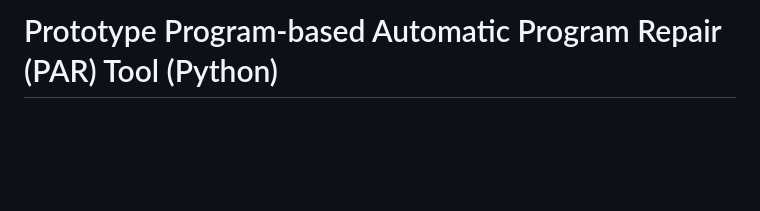
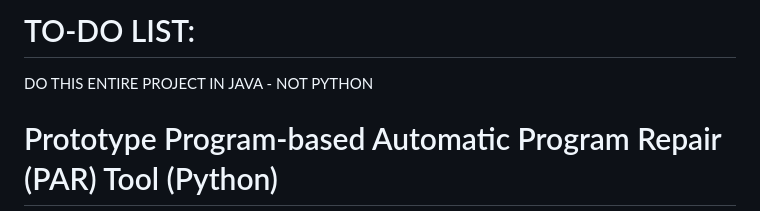
Before and after one commit to bell-kevin/PAR-tool, a Markdown page: README.md, the part around the change. GitHub-like rendering; blank space fills up the shorter version.

```diff
--- a/README.md
+++ b/README.md
@@ -1,4 +1,8 @@
 <a name="readme-top"></a>
+
+# TO-DO LIST:
+
+DO THIS ENTIRE PROJECT IN JAVA - NOT PYTHON
 
 # Prototype Program-based Automatic Program Repair (PAR) Tool (Python)
 
```
